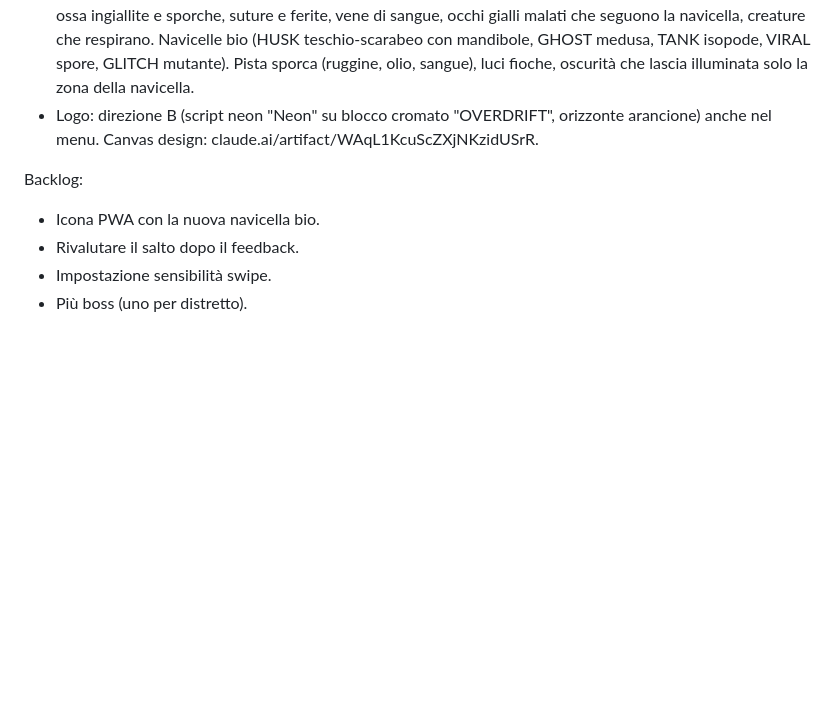
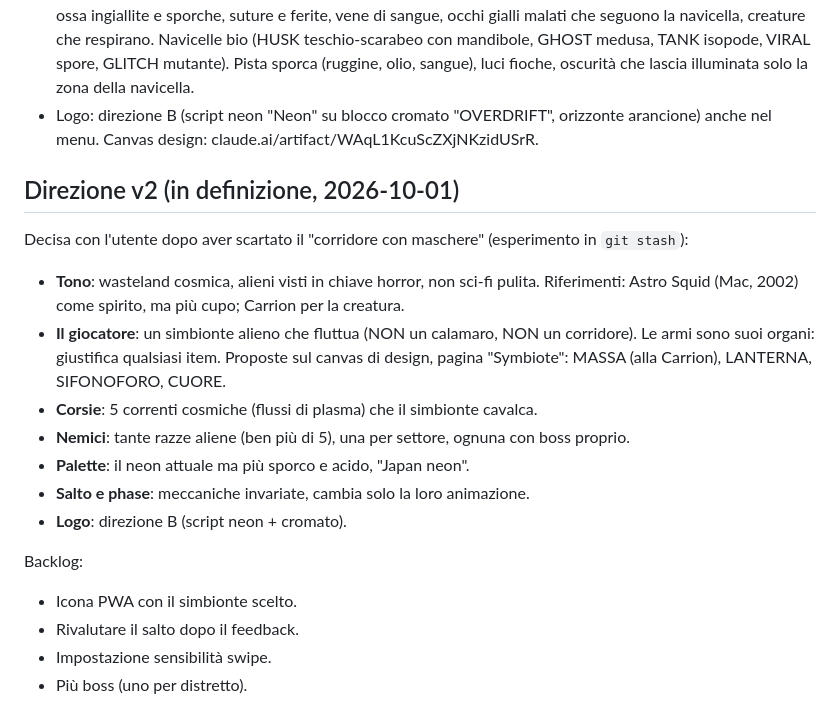
Before and after one commit to JoWood94/hostbound, a Markdown page: GDD.md, the part around the change. Drawn GitHub-style; blank space fills up the shorter version.

Commit message:
GDD: direzione v2 concordata (simbionte, correnti cosmiche, razze aliene)
Co-Authored-By: Claude Opus 5.5 <noreply@anthropic.com>

```diff
--- a/GDD.md
+++ b/GDD.md
@@ -334,8 +334,22 @@ Fatto (v1.1–1.2) — SHOT SPEED e direzione artistica:
 - Logo: direzione B (script neon "Neon" su blocco cromato "OVERDRIFT", orizzonte arancione)
   anche nel menu. Canvas design: claude.ai/artifact/WAqL1KcuScZXjNKzidUSrR.
 
+## Direzione v2 (in definizione, 2026-10-01)
+
+Decisa con l'utente dopo aver scartato il "corridore con maschere" (esperimento in `git stash`):
+- **Tono**: wasteland cosmica, alieni visti in chiave horror, non sci-fi pulita.
+  Riferimenti: Astro Squid (Mac, 2002) come spirito, ma più cupo; Carrion per la creatura.
+- **Il giocatore**: un simbionte alieno che fluttua (NON un calamaro, NON un corridore).
+  Le armi sono suoi organi: giustifica qualsiasi item. Proposte sul canvas di design,
+  pagina "Symbiote": MASSA (alla Carrion), LANTERNA, SIFONOFORO, CUORE.
+- **Corsie**: 5 correnti cosmiche (flussi di plasma) che il simbionte cavalca.
+- **Nemici**: tante razze aliene (ben più di 5), una per settore, ognuna con boss proprio.
+- **Palette**: il neon attuale ma più sporco e acido, "Japan neon".
+- **Salto e phase**: meccaniche invariate, cambia solo la loro animazione.
+- **Logo**: direzione B (script neon + cromato).
+
 Backlog:
-- Icona PWA con la nuova navicella bio.
+- Icona PWA con il simbionte scelto.
 - Rivalutare il salto dopo il feedback.
 - Impostazione sensibilità swipe.
 - Più boss (uno per distretto).
```
